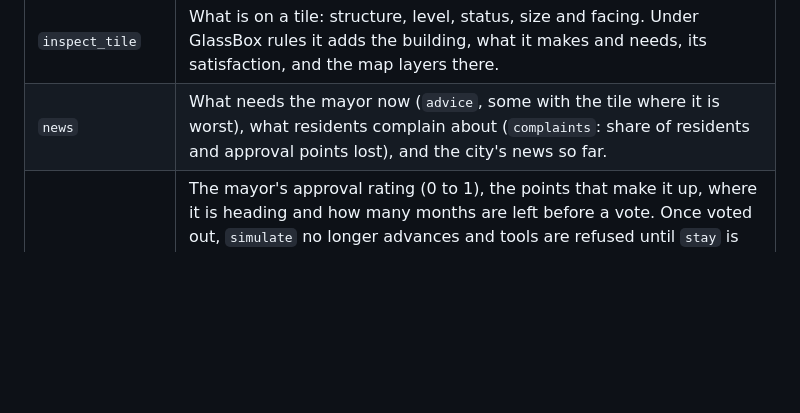
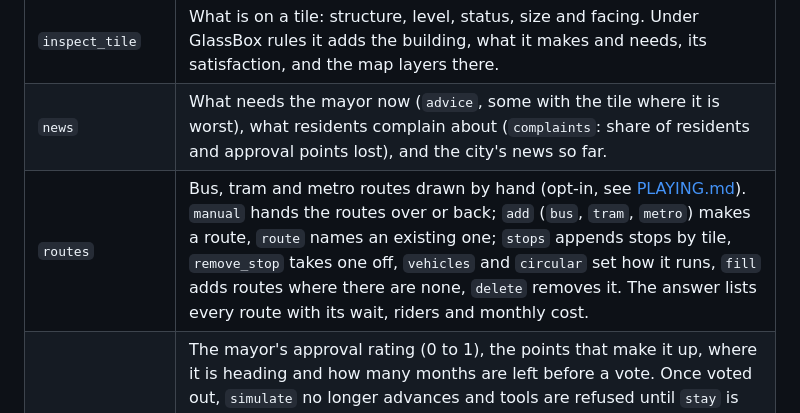
Before and after one commit to sirmmo/citysim, a Markdown page: docs/MCP.md, the part around the change. Rendered like a GitHub page; blank space fills up the shorter version.

```diff
--- a/docs/MCP.md
+++ b/docs/MCP.md
@@ -52,6 +52,7 @@ the rules sets, tech trees, policy files and model sizes.
 | `apply_tool` | Uses a tool from `from` to `to` (tiles as `[w, l]`). Zones and roads span the area. Plants and services go at `from` and turn to face the street. `density` sets the zone density (0 to 2). Costs money, like in the game. |
 | `inspect_tile` | What is on a tile: structure, level, status, size and facing. Under GlassBox rules it adds the building, what it makes and needs, its satisfaction, and the map layers there. |
 | `news` | What needs the mayor now (`advice`, some with the tile where it is worst), what residents complain about (`complaints`: share of residents and approval points lost), and the city's news so far. |
+| `routes` | Bus, tram and metro routes drawn by hand (opt-in, see [PLAYING.md](PLAYING.md#drawing-the-routes-yourself)). `manual` hands the routes over or back; `add` (`bus`, `tram`, `metro`) makes a route, `route` names an existing one; `stops` appends stops by tile, `remove_stop` takes one off, `vehicles` and `circular` set how it runs, `fill` adds routes where there are none, `delete` removes it. The answer lists every route with its wait, riders and monthly cost. |
 | `mayor` | The mayor's approval rating (0 to 1), the points that make it up, where it is heading and how many months are left before a vote. Once voted out, `simulate` no longer advances and tools are refused until `stay` is `again` (a new term from 50%) or `for_life` (no more votes). `elections` switches the votes on or off. `terms` switches terms of office on (an election every four years, with `vote_forecast`, `promises` and `promise_offers` in the answer), and `promise` makes the promise at that index of the offers. `city_summary` carries `approval` and `voted_out` too. |
 | `sensors` | Lists the sensors left on the map with their latest readings and the hour of day. `add` (`[w, l]`, optional `name`) leaves one: on a road it counts the trips driving past, on a building what arrives and leaves, anywhere the map layers. `remove` takes one away, `csv` returns one's recorded readings, `tides` switches rush hours on or off. |
 | `turn_building` | Turns a plant or service a quarter clockwise. |
```
Also changed, not shown: CHANGELOG.md (+9 -0 lines), docs/PLAYING.md (+47 -0 lines), docs/routes.png (added), 14 other files.
